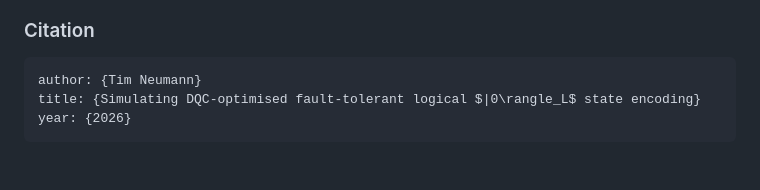
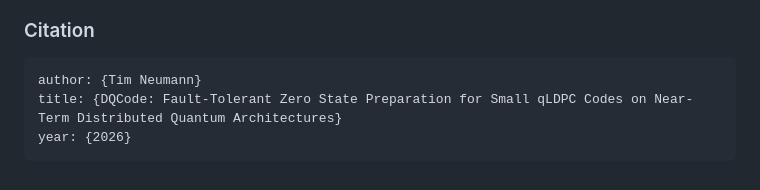
Before and after one commit to timneumann1/DQCode, a Markdown page: README.md, the part around the change. GitHub-like rendering.

Commit message:
Updated example script and README

````diff
--- a/README.md
+++ b/README.md
@@ -194,6 +194,6 @@ Functionality has been tested for MacOS.
 ### Citation
 ```
 author: {Tim Neumann}
-title: {Simulating DQC-optimised fault-tolerant logical $|0\rangle_L$ state encoding}
+title: {DQCode: Fault-Tolerant Zero State Preparation for Small qLDPC Codes on Near-Term Distributed Quantum Architectures}
 year: {2026}
 ```
````
Also changed, not shown: examples/example.md (+8 -10 lines).
